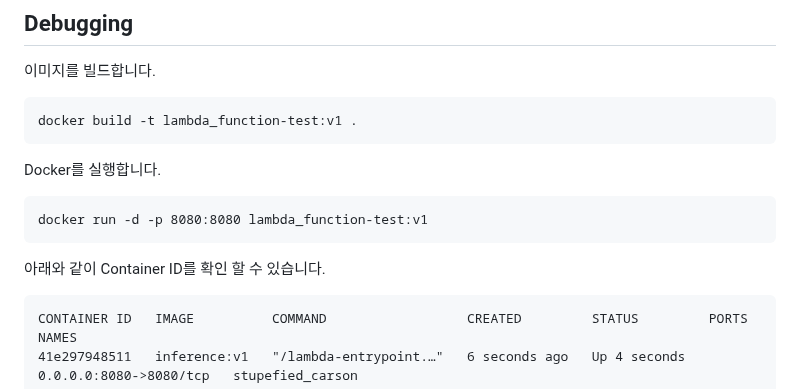
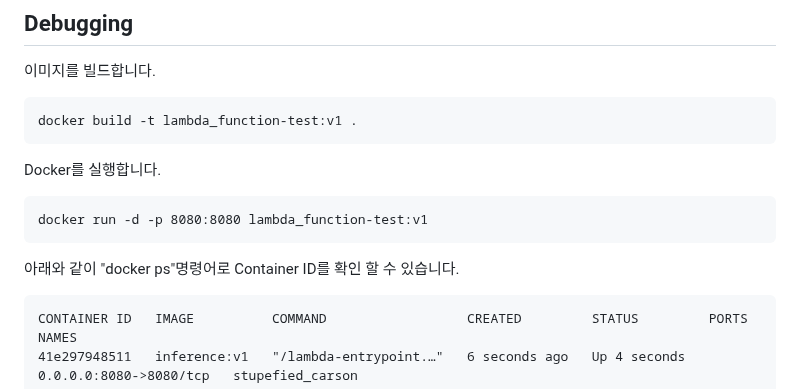
Before and after one commit to kyopark2014/simple-chatbot-using-LLM-based-on-amazon-bedrock, a Markdown page: README.md, the part around the change. GitHub-like rendering.

````diff
--- a/README.md
+++ b/README.md
@@ -98,7 +98,7 @@ Docker를 실행합니다.
 docker run -d -p 8080:8080 lambda_function-test:v1
 ```
 
-아래와 같이 Container ID를 확인 할 수 있습니다.
+아래와 같이 "docker ps"명령어로 Container ID를 확인 할 수 있습니다.
 ```text
 CONTAINER ID   IMAGE          COMMAND                  CREATED         STATUS         PORTS                    NAMES
 41e297948511   inference:v1   "/lambda-entrypoint.…"   6 seconds ago   Up 4 seconds   0.0.0.0:8080->8080/tcp   stupefied_carson
````
